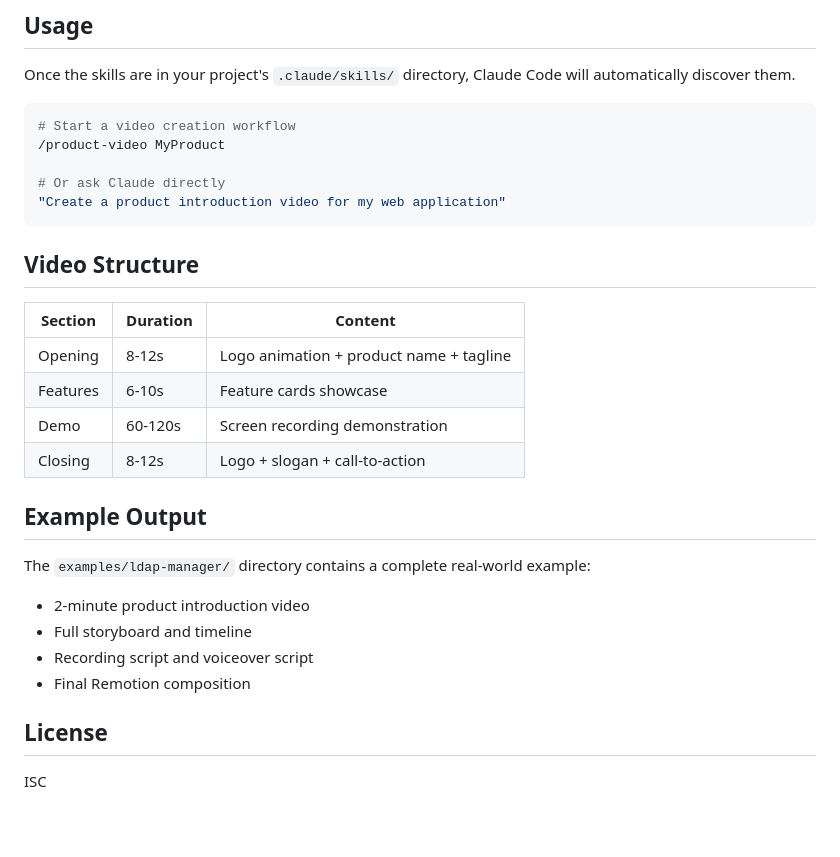
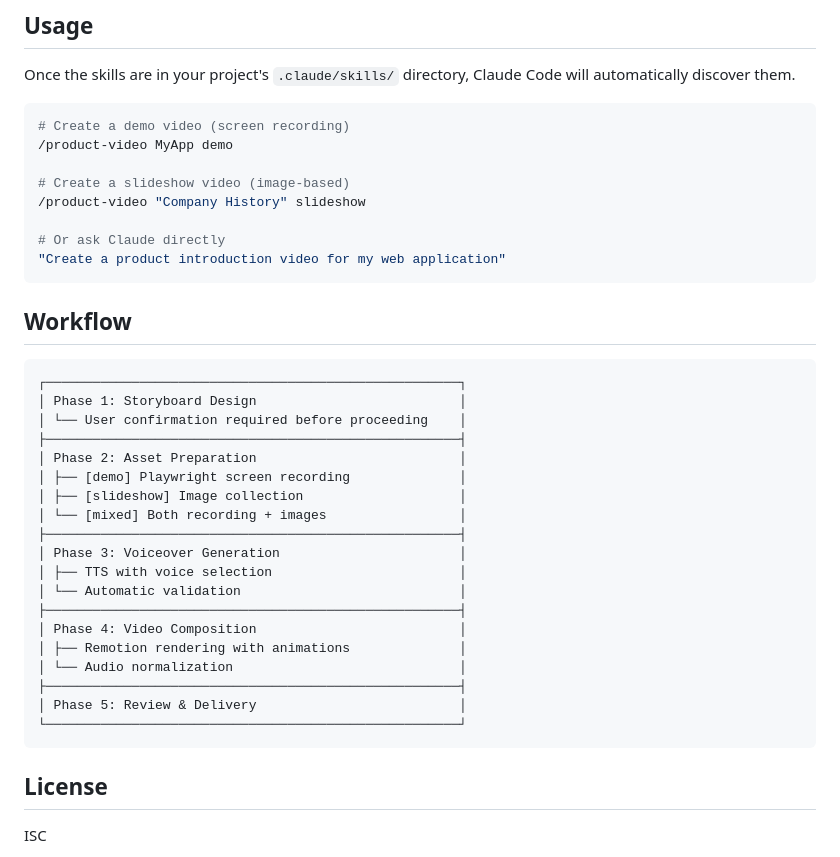
Before and after one commit to anonyby777-lgtm/ProductVideoCreator, a Markdown page: README.md, the part around one of its changes. GitHub-like rendering; blank space fills up the shorter version.

````diff
--- a/README.md
+++ b/README.md
@@ -111,29 +131,39 @@ npx playwright install chromium
 Once the skills are in your project's `.claude/skills/` directory, Claude Code will automatically discover them.
 
 ```bash
-# Start a video creation workflow
-/product-video MyProduct
+# Create a demo video (screen recording)
+/product-video MyApp demo
+
+# Create a slideshow video (image-based)
+/product-video "Company History" slideshow
 
 # Or ask Claude directly
 "Create a product introduction video for my web application"
 ```
 
-## Video Structure
+## Workflow
 
-| Section | Duration | Content |
-|---------|----------|---------|
-| Opening | 8-12s | Logo animation + product name + tagline |
-| Features | 6-10s | Feature cards showcase |
-| Demo | 60-120s | Screen recording demonstration |
-| Closing | 8-12s | Logo + slogan + call-to-action |
-
-## Example Output
-
-The `examples/ldap-manager/` directory contains a complete real-world example:
-- 2-minute product introduction video
-- Full storyboard and timeline
-- Recording script and voiceover script
-- Final Remotion composition
+```
+┌─────────────────────────────────────────────────────┐
+│ Phase 1: Storyboard Design                          │
+│ └── User confirmation required before proceeding    │
+├─────────────────────────────────────────────────────┤
+│ Phase 2: Asset Preparation                          │
+│ ├── [demo] Playwright screen recording              │
+│ ├── [slideshow] Image collection                    │
+│ └── [mixed] Both recording + images                 │
+├─────────────────────────────────────────────────────┤
+│ Phase 3: Voiceover Generation                       │
+│ ├── TTS with voice selection                        │
+│ └── Automatic validation                            │
+├─────────────────────────────────────────────────────┤
+│ Phase 4: Video Composition                          │
+│ ├── Remotion rendering with animations              │
+│ └── Audio normalization                             │
+├─────────────────────────────────────────────────────┤
+│ Phase 5: Review & Delivery                          │
+└─────────────────────────────────────────────────────┘
+```
 
 ## License
 
````
Also changed, not shown: other parts of README.md (+55 -35 lines), README_zh.md (+90 -109 lines).
